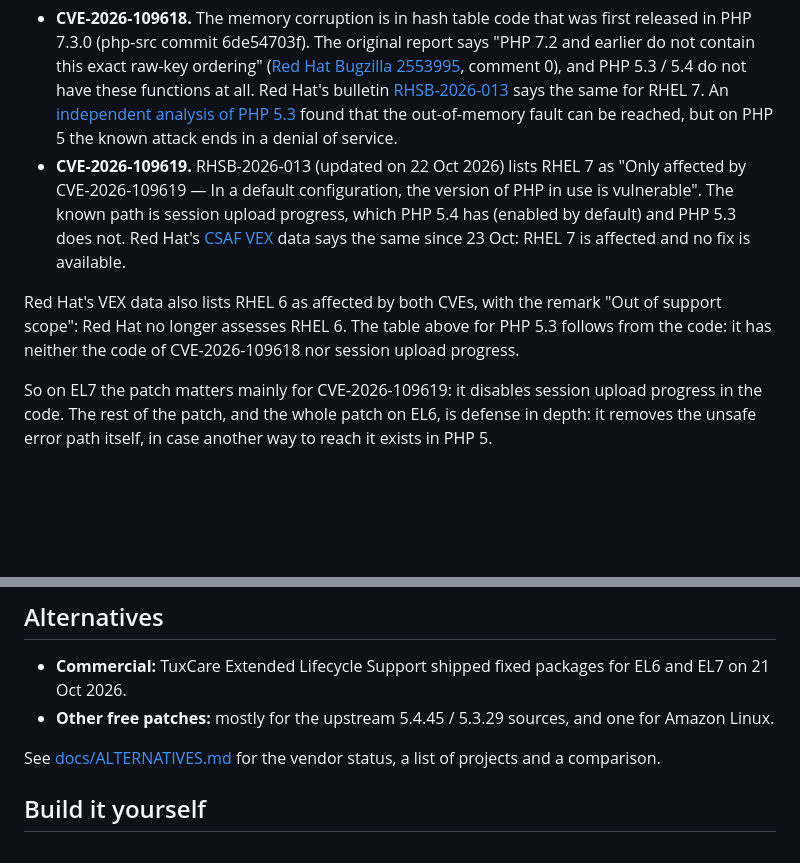
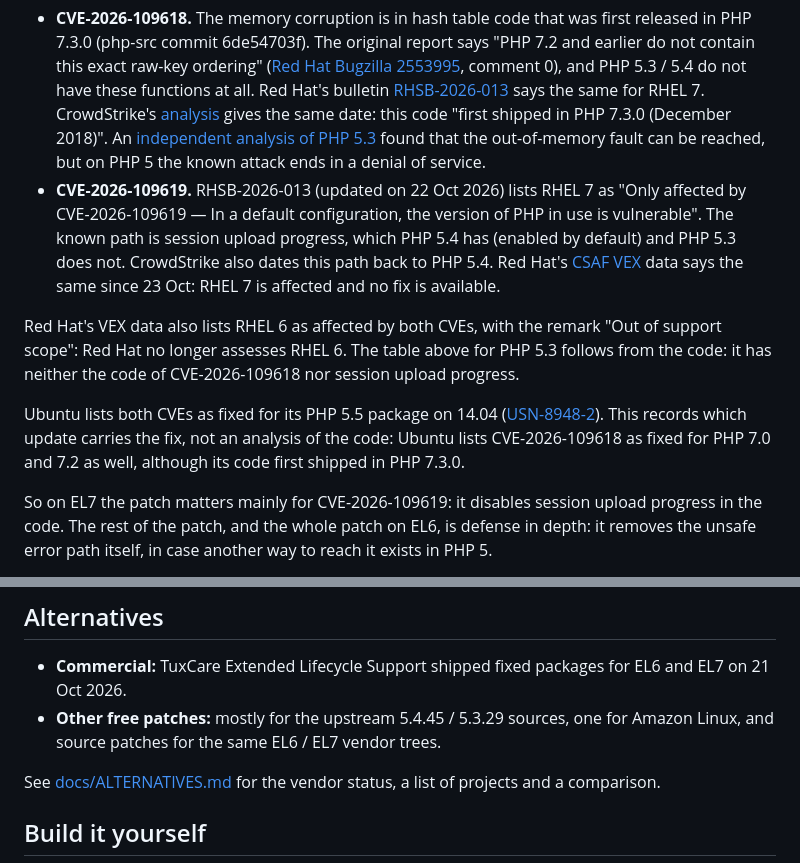
Before and after one commit to alvm/php2shell-eol-backport, a Markdown page: README.md, 2 parts joined by grey strips. GitHub-like rendering; blank space fills up the shorter version.

```diff
--- a/README.md
+++ b/README.md
@@ -48,17 +48,25 @@ The two CVEs affect the PHP 5 packages differently (status of 23 Oct 2026):
   ordering" ([Red Hat Bugzilla 2553995](https://bugzilla.redhat.com/show_bug.cgi?id=2553995), comment 0), and
   PHP 5.3 / 5.4 do not have these functions at all. Red Hat's bulletin
   [RHSB-2026-013](https://access.redhat.com/security/vulnerabilities/RHSB-2026-013) says the same for RHEL 7.
+  CrowdStrike's [analysis](https://www.crowdstrike.com/en-us/blog/crowdstrike-protects-customers-from-php-rce-zero-days/)
+  gives the same date: this code "first shipped in PHP 7.3.0 (December 2018)".
   An [independent analysis of PHP 5.3](https://github.com/euriconicacio/blog/blob/main/all_collections/_posts/2026-10-22-evaluating-php2shell-reachability-and-corruptibility-in-php-5-3-15.md)
   found that the out-of-memory fault can be reached, but on PHP 5 the known attack ends in a denial of service.
 - **CVE-2026-109619.** RHSB-2026-013 (updated on 22 Oct 2026) lists RHEL 7 as "Only affected by
   CVE-2026-109619 — In a default configuration, the version of PHP in use is vulnerable". The known path is
-  session upload progress, which PHP 5.4 has (enabled by default) and PHP 5.3 does not. Red Hat's
+  session upload progress, which PHP 5.4 has (enabled by default) and PHP 5.3 does not. CrowdStrike also
+  dates this path back to PHP 5.4. Red Hat's
   [CSAF VEX](https://security.access.redhat.com/data/csaf/v2/vex/2026/cve-2026-109619.json) data says the
   same since 23 Oct: RHEL 7 is affected and no fix is available.
 
 Red Hat's VEX data also lists RHEL 6 as affected by both CVEs, with the remark "Out of support scope": Red Hat
 no longer assesses RHEL 6. The table above for PHP 5.3 follows from the code: it has neither the code of
 CVE-2026-109618 nor session upload progress.
+
+Ubuntu lists both CVEs as fixed for its PHP 5.5 package on 14.04
+([USN-8948-2](https://ubuntu.com/security/notices/USN-8948-2)). This records which update carries the fix, not
+an analysis of the code: Ubuntu lists CVE-2026-109618 as fixed for PHP 7.0 and 7.2 as well, although its code
+first shipped in PHP 7.3.0.
 
 So on EL7 the patch matters mainly for CVE-2026-109619: it disables session upload progress in the code. The
 rest of the patch, and the whole patch on EL6, is defense in depth: it removes the unsafe error path itself,
@@ -140,7 +148,8 @@ This is a minimal mitigation of the published attack paths, not a full security
 ## Alternatives
 
 - **Commercial:** TuxCare Extended Lifecycle Support shipped fixed packages for EL6 and EL7 on 21 Oct 2026.
-- **Other free patches:** mostly for the upstream 5.4.45 / 5.3.29 sources, and one for Amazon Linux.
+- **Other free patches:** mostly for the upstream 5.4.45 / 5.3.29 sources, one for Amazon Linux, and source
+  patches for the same EL6 / EL7 vendor trees.
 
 See [docs/ALTERNATIVES.md](docs/ALTERNATIVES.md) for the vendor status, a list of projects and a comparison.
 
```
Also changed, not shown: docs/ALTERNATIVES.md (+12 -0 lines).
